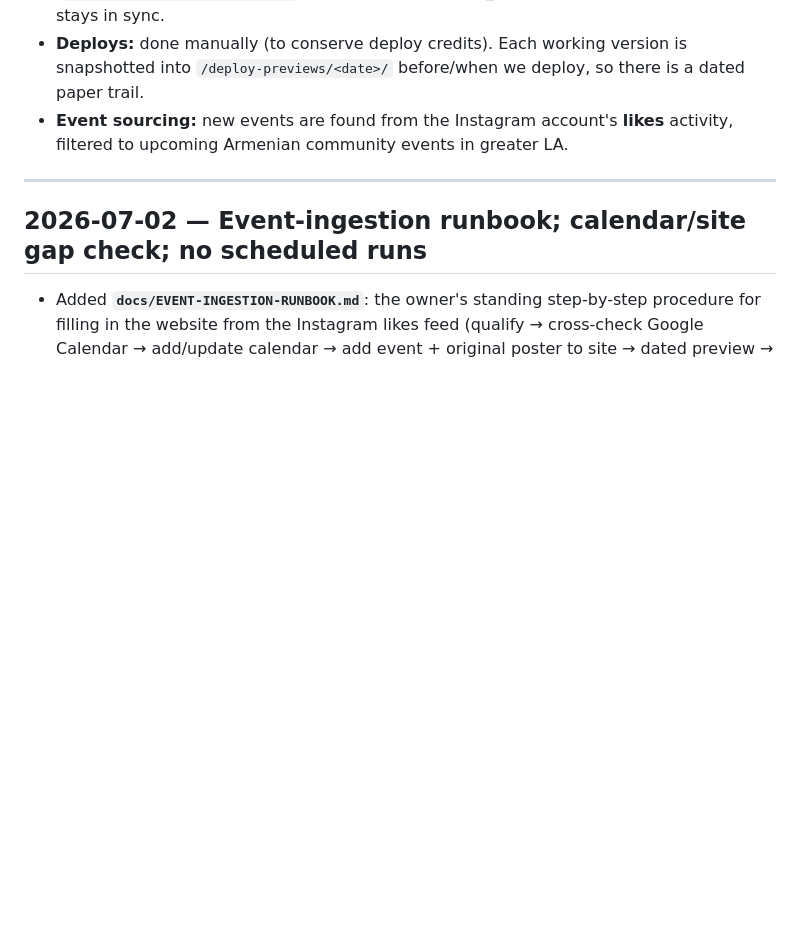
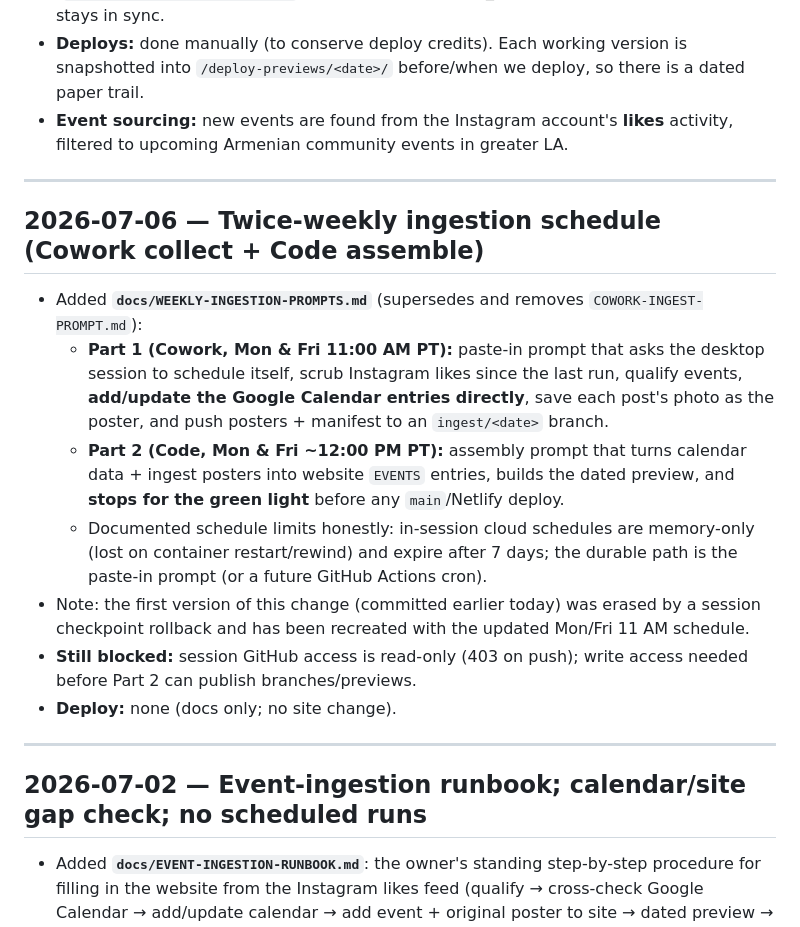
Before and after one commit to armenianeventsla/calendar, a Markdown page: docs/CHANGELOG.md, the part around the change. Drawn GitHub-style; blank space fills up the shorter version.

```diff
--- a/docs/CHANGELOG.md
+++ b/docs/CHANGELOG.md
@@ -17,6 +17,27 @@ Newest entries first. Each dated entry corresponds to a snapshot saved in
   into `/deploy-previews/<date>/` before/when we deploy, so there is a dated paper trail.
 - **Event sourcing:** new events are found from the Instagram account's **likes** activity, filtered
   to upcoming Armenian community events in greater LA.
+
+---
+
+## 2026-07-06 — Twice-weekly ingestion schedule (Cowork collect + Code assemble)
+
+- Added **`docs/WEEKLY-INGESTION-PROMPTS.md`** (supersedes and removes `COWORK-INGEST-PROMPT.md`):
+  - **Part 1 (Cowork, Mon & Fri 11:00 AM PT):** paste-in prompt that asks the desktop session to
+    schedule itself, scrub Instagram likes since the last run, qualify events, **add/update the
+    Google Calendar entries directly**, save each post's photo as the poster, and push posters +
+    manifest to an `ingest/<date>` branch.
+  - **Part 2 (Code, Mon & Fri ~12:00 PM PT):** assembly prompt that turns calendar data + ingest
+    posters into website `EVENTS` entries, builds the dated preview, and **stops for the green
+    light** before any `main`/Netlify deploy.
+  - Documented schedule limits honestly: in-session cloud schedules are memory-only (lost on
+    container restart/rewind) and expire after 7 days; the durable path is the paste-in prompt
+    (or a future GitHub Actions cron).
+- Note: the first version of this change (committed earlier today) was erased by a session
+  checkpoint rollback and has been recreated with the updated Mon/Fri 11 AM schedule.
+- **Still blocked:** session GitHub access is read-only (403 on push); write access needed before
+  Part 2 can publish branches/previews.
+- **Deploy:** none (docs only; no site change).
 
 ---
 
```
Also changed, not shown: docs/COWORK-INGEST-PROMPT.md (deleted, +0 -80 lines), docs/WEEKLY-INGESTION-PROMPTS.md (added, +142 -0 lines).
